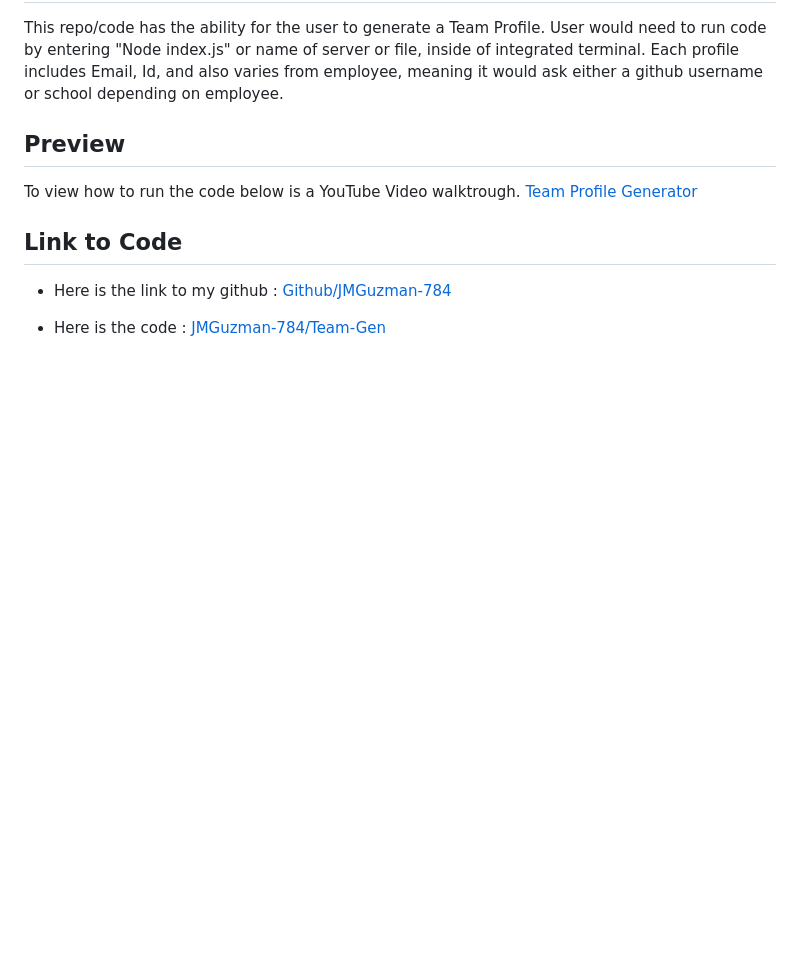
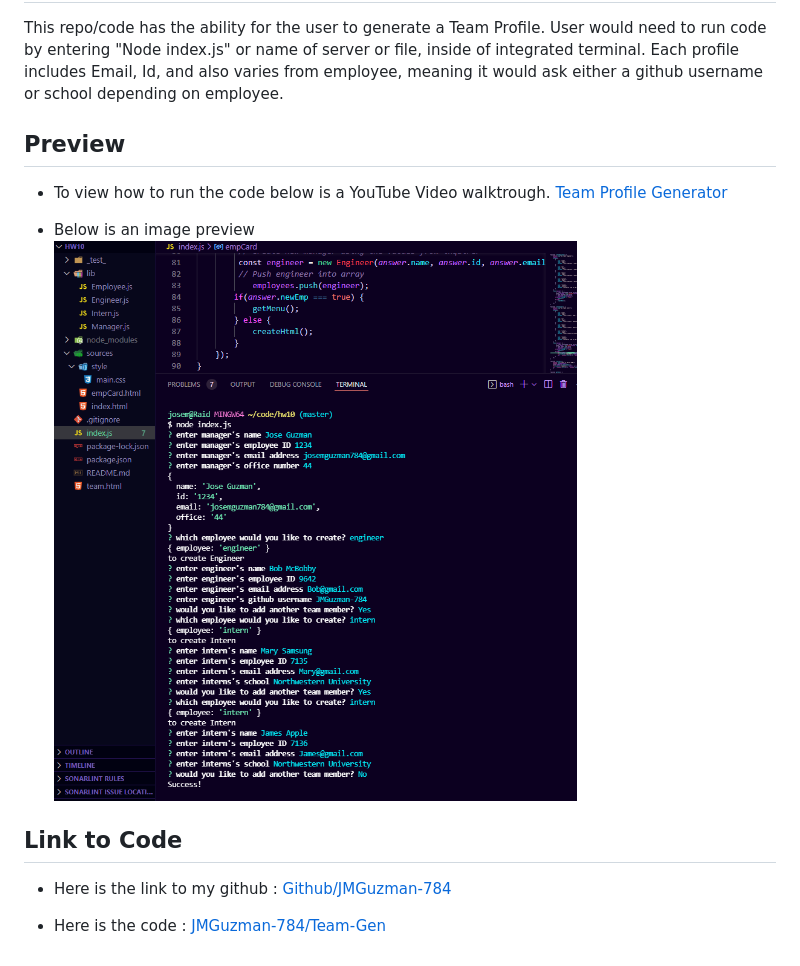
Before and after one commit to JMGuzman-784/hw10, a Markdown page: README.md, the part around the change. Rendered like a GitHub page; pictures changed too: sources/images/hw10_preview.png (added); blank space fills up the shorter version.

Commit message:
added preview image

```diff
--- a/README.md
+++ b/README.md
@@ -6,8 +6,11 @@ This repo/code has the ability for the user to generate a Team Profile. User wou
 
 ## Preview
 
-To view how to run the code below is a YouTube Video walktrough.
+* To view how to run the code below is a YouTube Video walktrough.
 [Team Profile Generator](https://www.youtube.com/watch?v=Qfh0r-xA6_4)
+
+* Below is an image preview
+![Team Profile Generator](./sources/images/hw10_preview.png)
 
 ## Link to Code
 
```
